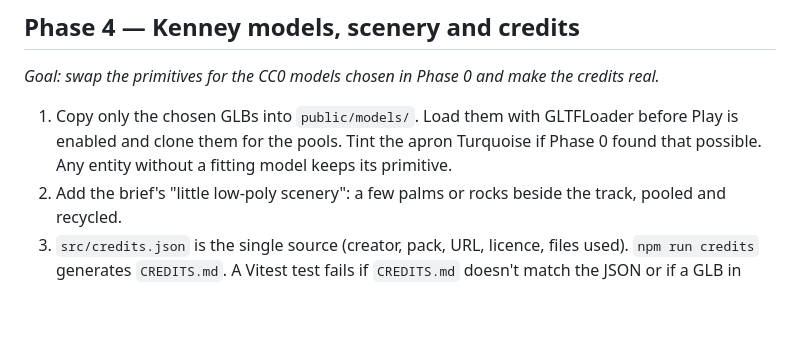
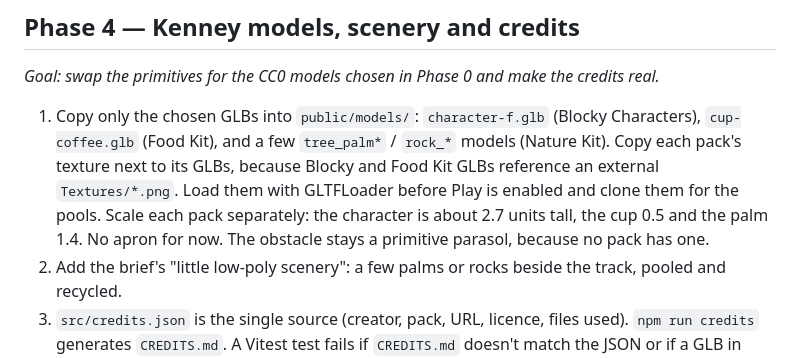
Before and after one commit to cut-it-out/BrisaDash, a Markdown page: docs/execution-plan.md, the part around the change. Rendered like a GitHub page; blank space fills up the shorter version.

```diff
--- a/docs/execution-plan.md
+++ b/docs/execution-plan.md
@@ -95,7 +95,7 @@ public/models/             only the GLBs actually used
 
 *Goal: swap the primitives for the CC0 models chosen in Phase 0 and make the credits real.*
 
-1. Copy only the chosen GLBs into `public/models/`. Load them with GLTFLoader before Play is enabled and clone them for the pools. Tint the apron Turquoise if Phase 0 found that possible. Any entity without a fitting model keeps its primitive.
+1. Copy only the chosen GLBs into `public/models/`: `character-f.glb` (Blocky Characters), `cup-coffee.glb` (Food Kit), and a few `tree_palm*` / `rock_*` models (Nature Kit). Copy each pack's texture next to its GLBs, because Blocky and Food Kit GLBs reference an external `Textures/*.png`. Load them with GLTFLoader before Play is enabled and clone them for the pools. Scale each pack separately: the character is about 2.7 units tall, the cup 0.5 and the palm 1.4. No apron for now. The obstacle stays a primitive parasol, because no pack has one.
 2. Add the brief's "little low-poly scenery": a few palms or rocks beside the track, pooled and recycled.
 3. `src/credits.json` is the single source (creator, pack, URL, licence, files used). `npm run credits` generates `CREDITS.md`. A Vitest test fails if `CREDITS.md` doesn't match the JSON or if a GLB in `public/models/` has no credit entry.
 4. Check the draw-call count in the debug overlay. Merge or instance meshes only if the phone numbers call for it.
```
Also changed, not shown: docs/GDD.md (+4 -4 lines), docs/buildlog.md (+11 -3 lines).
